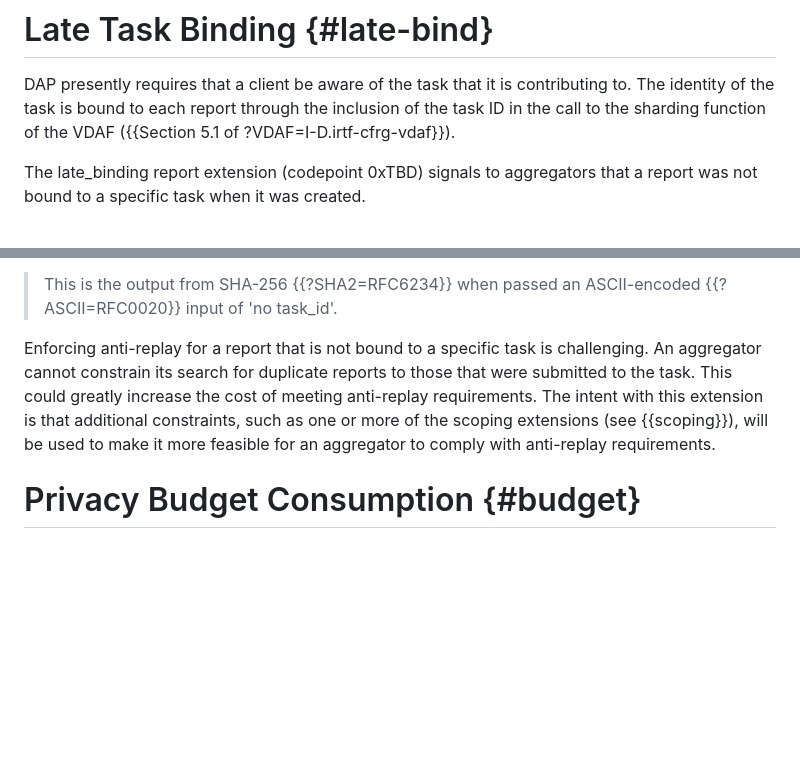
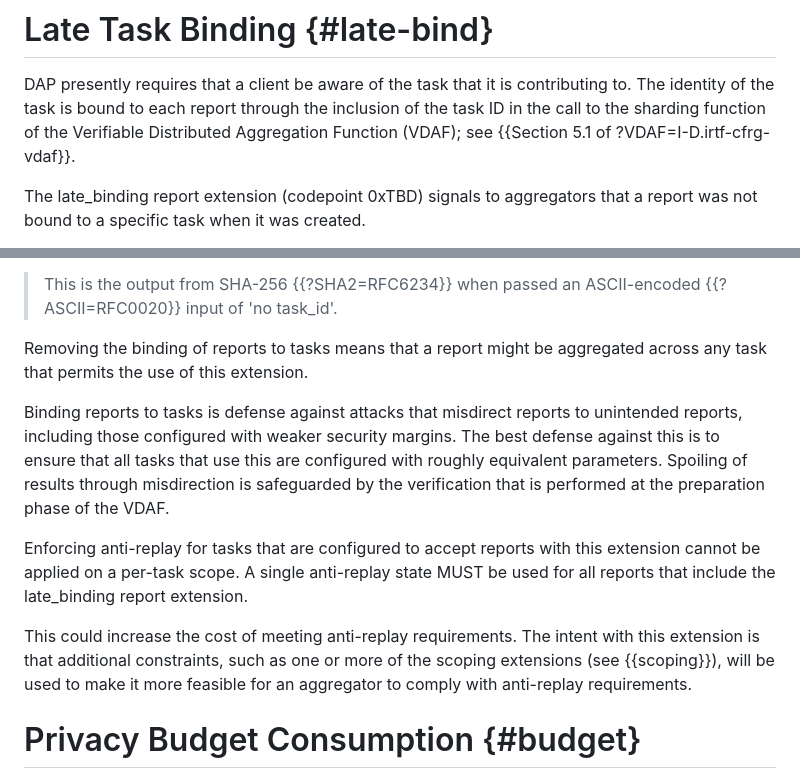
Before and after one commit to martinthomson/dap-dp-ext, a Markdown page: draft-thomson-ppm-dap-dp-ext.md, 2 parts joined by grey strips. Drawn GitHub-style; blank space fills up the shorter version.

Commit message:
Expand on security considerations for late binding

```diff
--- a/draft-thomson-ppm-dap-dp-ext.md
+++ b/draft-thomson-ppm-dap-dp-ext.md
@@ -143,7 +143,8 @@ on the value of those report extensions.
 DAP presently requires that a client be aware of the task that it is contributing to.
 The identity of the task is bound to each report
 through the inclusion of the task ID in the call to the sharding function
-of the VDAF ({{Section 5.1 of ?VDAF=I-D.irtf-cfrg-vdaf}}).
+of the Verifiable Distributed Aggregation Function (VDAF);
+see {{Section 5.1 of ?VDAF=I-D.irtf-cfrg-vdaf}}.
 
 The late_binding report extension
 (codepoint 0xTBD)
@@ -172,16 +173,31 @@ see {{Section 4.5.2 of DAP}}.
 > when passed an ASCII-encoded {{?ASCII=RFC0020}} input of
 > 'no task_id'.
 
-Enforcing anti-replay for a report
-that is not bound to a specific task
-is challenging.
-An aggregator cannot constrain its search for duplicate reports
-to those that were submitted to the task.
-This could greatly increase the cost of meeting anti-replay requirements.
+Removing the binding of reports to tasks
+means that a report might be aggregated across any task
+that permits the use of this extension.
+
+Binding reports to tasks is defense against attacks
+that misdirect reports to unintended reports,
+including those configured with weaker security margins.
+The best defense against this is to ensure
+that all tasks that use this are configured with roughly equivalent parameters.
+Spoiling of results through misdirection
+is safeguarded by the verification
+that is performed at the preparation phase of the VDAF.
+
+Enforcing anti-replay
+for tasks that are configured to accept reports with this extension
+cannot be applied on a per-task scope.
+A single anti-replay state MUST be used
+for all reports that include the late_binding report extension.
+
+This could increase the cost of meeting anti-replay requirements.
 The intent with this extension is that additional constraints,
 such as one or more of the scoping extensions (see {{scoping}}),
 will be used to make it more feasible
 for an aggregator to comply with anti-replay requirements.
+
 
 # Privacy Budget Consumption {#budget}
 
```
